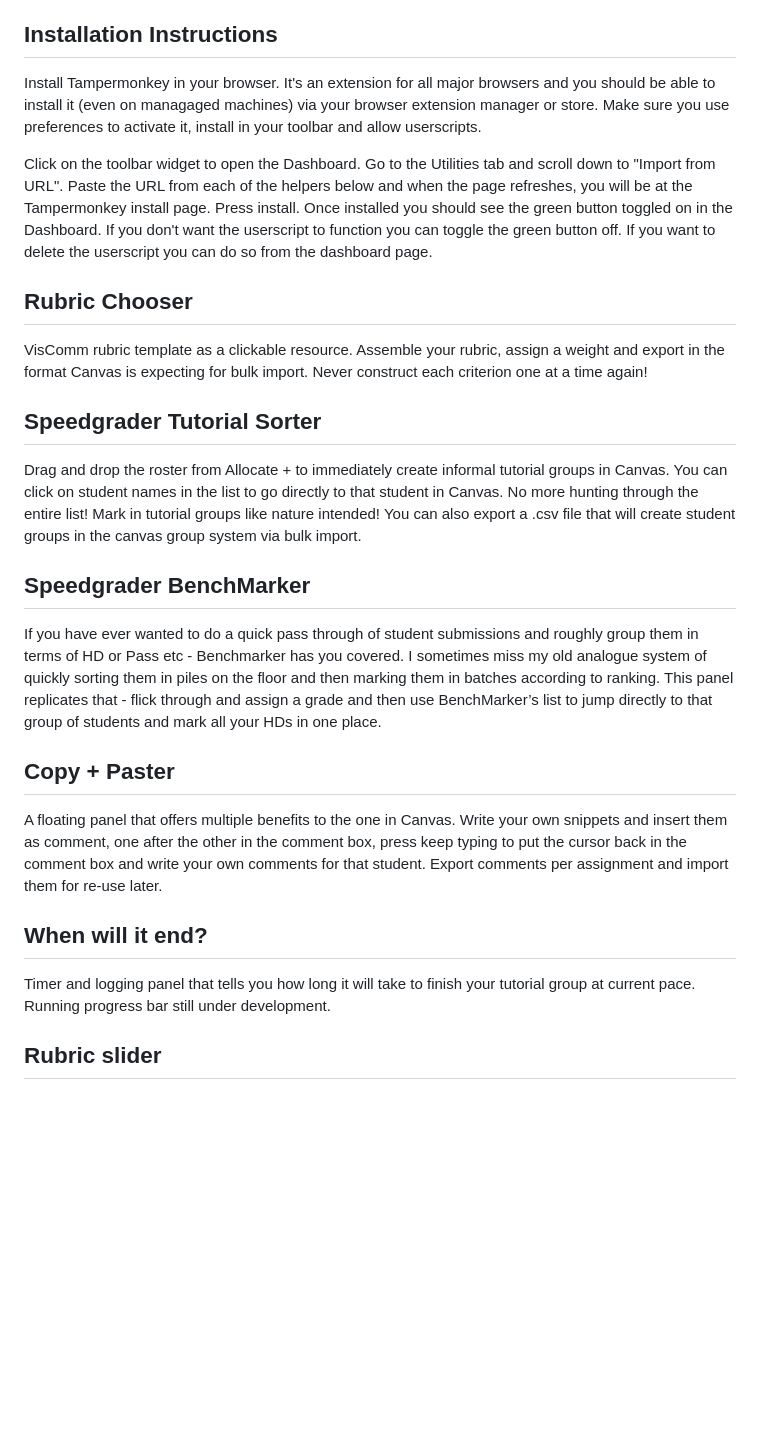
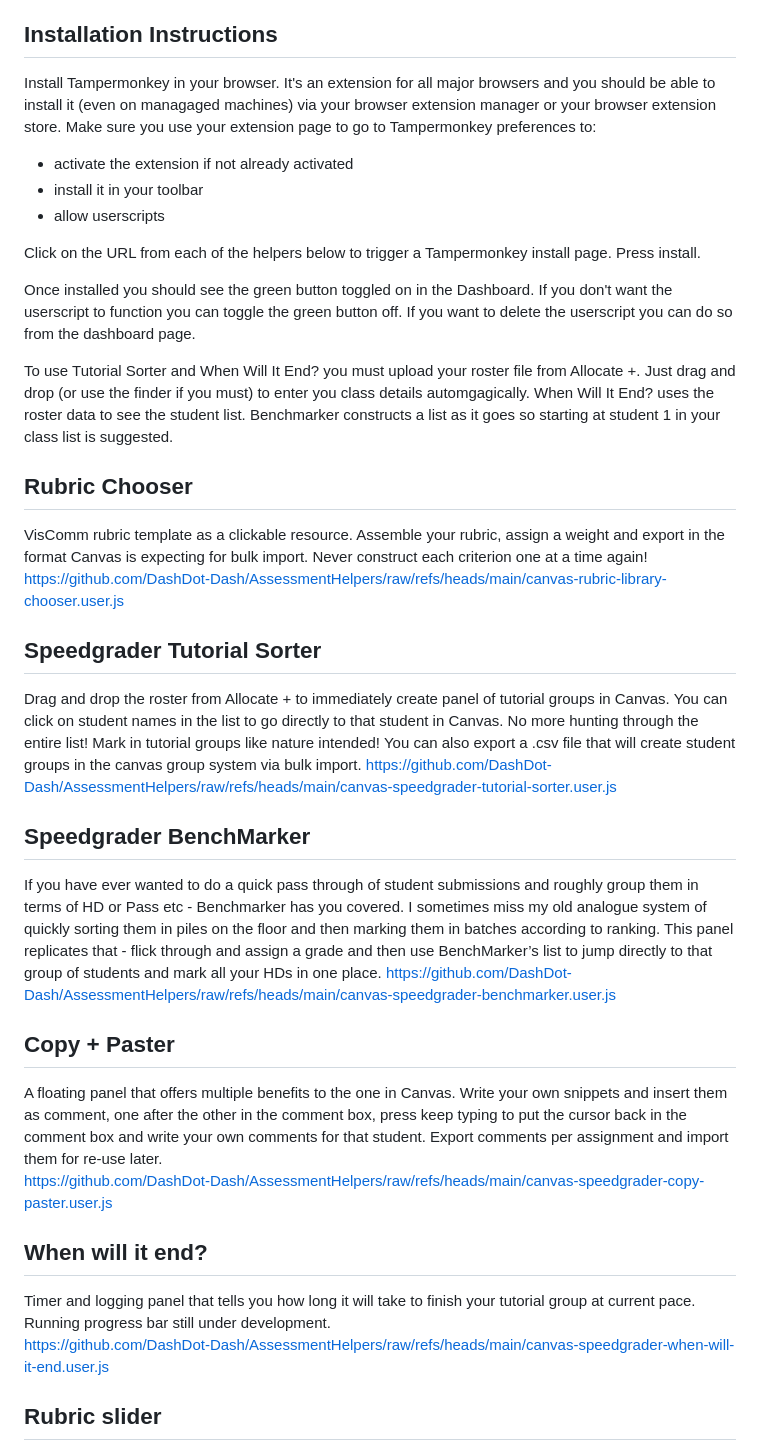
Before and after one commit to DashDot-Dash/AssessmentHelpers, a Markdown page: README.md, the part around the change. Rendered like a GitHub page; blank space fills up the shorter version.

```diff
--- a/README.md
+++ b/README.md
@@ -3,25 +3,36 @@
 Assessment Helpers are a suite of Tampermonkey userscripts for Canvas to help with assessment, groups and setting up rubrics.  Userscripts appear only on pages they are coded for and add functionality
 
 ## Installation Instructions
-Install Tampermonkey in your browser.  It's an extension for all major browsers and you should be able to install it (even on managaged machines) via your browser extension manager or store.  Make sure you use preferences to activate it, install in your toolbar and allow userscripts.
+Install Tampermonkey in your browser.  It's an extension for all major browsers and you should be able to install it (even on managaged machines) via your browser extension manager or your browser extension store.  Make sure you use your extension page to go to Tampermonkey preferences to:
+* activate the extension if not already activated
+* install it in your toolbar
+* allow userscripts
 
-Click on the toolbar widget to open the Dashboard.  Go to the Utilities tab and scroll down to "Import from URL".  Paste the URL from each of the helpers below and when the page refreshes, you will be at the Tampermonkey install page. Press install.   Once installed you should see the green button toggled on in the Dashboard.  If you don't want the userscript to function you can toggle the green button off.  If you want to delete the userscript you can do so from the dashboard page.
+Click on the URL from each of the helpers below to trigger a Tampermonkey install page. Press install.
+
+Once installed you should see the green button toggled on in the Dashboard.  If you don't want the userscript to function you can toggle the green button off.  If you want to delete the userscript you can do so from the dashboard page.
+
+To use Tutorial Sorter and When Will It End? you must upload your roster file from Allocate +.  Just drag and drop (or use the finder if you must) to enter you class details automgagically.  When Will It End? uses the roster data to see the student list.  Benchmarker constructs a list as it goes so starting at student 1 in your class list is suggested.
 
 ## Rubric Chooser
 VisComm rubric template as a clickable resource.  Assemble your rubric, assign a weight and export in the format Canvas is expecting for bulk import.  Never construct each criterion one at a time again!
-
+https://github.com/DashDot-Dash/AssessmentHelpers/raw/refs/heads/main/canvas-rubric-library-chooser.user.js
 
 ## Speedgrader Tutorial Sorter
-Drag and drop the roster from Allocate + to immediately create informal tutorial groups in Canvas.   You can click on student names in the list to go directly to that student in Canvas.  No more hunting through the entire list! Mark in tutorial groups like nature intended! You can also export a .csv file that will create student groups in the canvas group system via bulk import.
+Drag and drop the roster from Allocate + to immediately create panel of tutorial groups in Canvas.   You can click on student names in the list to go directly to that student in Canvas.  No more hunting through the entire list! Mark in tutorial groups like nature intended! You can also export a .csv file that will create student groups in the canvas group system via bulk import.
+https://github.com/DashDot-Dash/AssessmentHelpers/raw/refs/heads/main/canvas-speedgrader-tutorial-sorter.user.js
 
 ## Speedgrader BenchMarker
 If you have ever wanted to do a quick pass through of student submissions and roughly group them in terms of HD or Pass etc - Benchmarker has you covered.  I sometimes miss my old analogue system of quickly sorting them in piles on the floor and then marking them in batches according to ranking.  This panel replicates that - flick through and assign a grade and then use BenchMarker’s list to jump directly to that group of students and mark all your HDs in one place.
+https://github.com/DashDot-Dash/AssessmentHelpers/raw/refs/heads/main/canvas-speedgrader-benchmarker.user.js
 
 ## Copy  + Paster
 A floating panel that offers multiple benefits to the one in Canvas.  Write your own snippets and insert them as comment, one after the other in the comment box, press keep typing to put the cursor back in the comment box and write your own comments for that student.  Export comments per assignment and import them for re-use later.
+https://github.com/DashDot-Dash/AssessmentHelpers/raw/refs/heads/main/canvas-speedgrader-copy-paster.user.js
 
 ## When will it end?
 Timer and logging panel that tells you how long it will take to finish your tutorial group at current pace.  Running progress bar still under development.
+https://github.com/DashDot-Dash/AssessmentHelpers/raw/refs/heads/main/canvas-speedgrader-when-will-it-end.user.js
 
 ## Rubric slider
 If you set up your rubrics with a grade range this widget will put a little slider into the rubric so you can easily choose something that’s not automatically the top of the range in that criterion.   It adjusts automatically to the range in each category.
```
